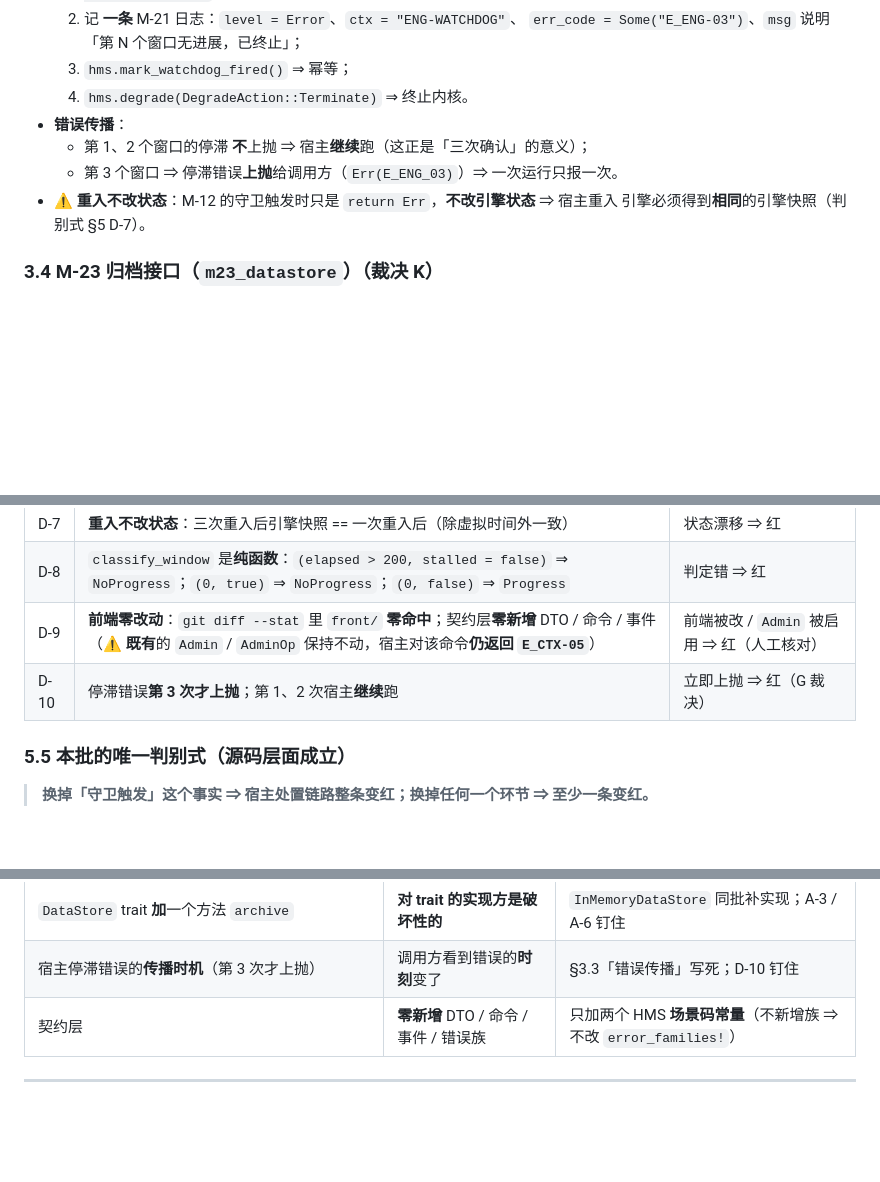
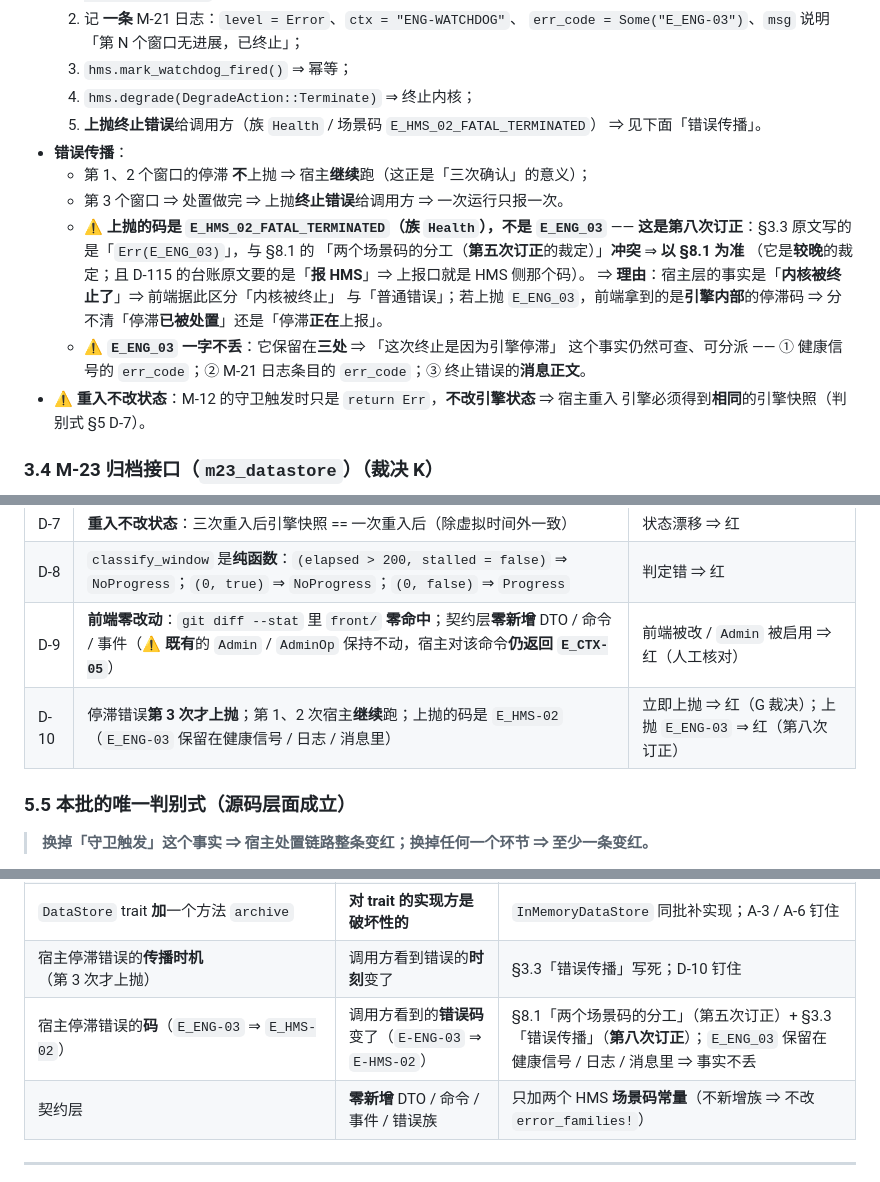
Before and after one commit to chenyuxiangg/riscv-sim, a Markdown page: docs/detailed-design/STAGE-13_V028_Watchdog_HMS_Logging.md, 3 parts joined by grey strips. Rendered like a GitHub page; blank space fills up the shorter version.

Commit message:
类型：Bug 说明：按实测订正 STAGE-13 规格三处，本次是 v0.28 批的第八次施工期订正，订正依据是 Lane D2 交付报告里报出的一条规格内部张力。第一处是第 3.3 节宿主看门狗那节的错误传播一条，原稿写的是第 3 个窗口把停滞错误上抛给调用方且错误码是 E_ENG_03，这与第 8.1 节两个场景码的分工冲突，因为第 8.1 节的第五次订正裁定写明 E_HMS_01_DEGRADE_FAILED 由 M-22 在降级动作重试用尽时上报而 E_HMS_02_FATAL_TERMINATED 由宿主在看门狗触发并终止内核时上报，两处口径不一致，裁定以第 8.1 节为准，因为它是较晚的裁定且台账 D-115 原文要的是报 HMS 因而上报口就是 HMS 侧那个码；理由是宿主层的事实是内核被终止了，前端据此区分内核被终止与普通错误，若上抛 E_ENG_03 则前端拿到的是引擎内部的停滞码分不清停滞已被处置还是停滞正在上报。第二处是同一节触发处置的顺序列表，补上第五步即上抛终止错误给调用方并指明族是 Health 场景码是 E_HMS_02_FATAL_TERMINATED，原稿只写了前四步而把上抛这件事藏在了错误传播那条散文里。第三处是同一节错误传播一条补上 E_ENG_03 一字不丢的说明，即它保留在健康信号的 err_code、M-21 日志条目的 err_code 与终止错误的消息正文三处，所以这次终止是因为引擎停滞这个事实仍然可查可分派。同时在第 5 节验收 D-10 一条补上上抛的码是 E_HMS-02 且 E_ENG-03 保留在健康信号、日志、消息里，在第 7 节破坏性变更表补一行即宿主停滞错误的码由 E-ENG-03 变为 E-HMS-02 且调用方看到的错误码变了，事实不丢。本次只订正规格文档不动代码。 测试用例：tools/stage13_check.py 的七项自检重跑一遍，即表格列数一致、标题层级不跳级、代码围栏配平、裁决编号 A 到 N 无悬空引用、章节第 0 到第 10 节完整、验收编号交叉引用无未定义项、关键约束字面量逐条钉住。 测试报告：规格自检七项全过即检查项 7 失败 0。 遗留问题：规格仍可能被后续实测订正，订正须合回 main；Lane D2 的代码侧已由统筹方独立复核通过；push 待用户明确指示。

```diff
--- a/docs/detailed-design/STAGE-13_V028_Watchdog_HMS_Logging.md
+++ b/docs/detailed-design/STAGE-13_V028_Watchdog_HMS_Logging.md
@@ -786,10 +786,23 @@ impl HostWatchdog {
   2. 记 **一条** M-21 日志：`level = Error`、`ctx = "ENG-WATCHDOG"`、
      `err_code = Some("E_ENG-03")`、`msg` 说明「第 N 个窗口无进展，已终止」；
   3. `hms.mark_watchdog_fired()` ⇒ 幂等；
-  4. `hms.degrade(DegradeAction::Terminate)` ⇒ 终止内核。
+  4. `hms.degrade(DegradeAction::Terminate)` ⇒ 终止内核；
+  5. **上抛终止错误**给调用方（族 `Health` / 场景码 `E_HMS_02_FATAL_TERMINATED`）
+     ⇒ 见下面「错误传播」。
 * **错误传播**：
   * 第 1、2 个窗口的停滞 **不**上抛 ⇒ 宿主**继续**跑（这正是「三次确认」的意义）；
-  * 第 3 个窗口 ⇒ 停滞错误**上抛**给调用方（`Err(E_ENG_03)`）⇒ 一次运行只报一次。
+  * 第 3 个窗口 ⇒ 处置做完 ⇒ 上抛**终止错误**给调用方 ⇒ 一次运行只报一次。
+  * ⚠️ **上抛的码是 `E_HMS_02_FATAL_TERMINATED`（族 `Health`），不是 `E_ENG_03`**
+    —— **这是第八次订正**：§3.3 原文写的是「`Err(E_ENG_03)`」，与 §8.1 的
+    「两个场景码的分工（**第五次订正**的裁定）」**冲突** ⇒ **以 §8.1 为准**
+    （它是**较晚**的裁定；且 D-115 的台账原文要的是「**报 HMS**」⇒
+    上报口就是 HMS 侧那个码）。
+    ⇒ **理由**：宿主层的事实是「**内核被终止了**」⇒ 前端据此区分「内核被终止」
+    与「普通错误」；若上抛 `E_ENG_03`，前端拿到的是**引擎内部**的停滞码 ⇒
+    分不清「停滞**已被处置**」还是「停滞**正在**上报」。
+  * ⚠️ **`E_ENG_03` 一字不丢**：它保留在**三处** ⇒ 「这次终止是因为引擎停滞」
+    这个事实仍然可查、可分派 —— ① 健康信号的 `err_code`；② M-21 日志条目的
+    `err_code`；③ 终止错误的**消息正文**。
 * ⚠️ **重入不改状态**：M-12 的守卫触发时只是 `return Err`，**不改引擎状态** ⇒ 宿主重入
   引擎必须得到**相同**的引擎快照（判别式 §5 D-7）。
 
@@ -937,7 +950,7 @@ use riscv_sim_kernel::m12_engine::NO_PROGRESS_WINDOW;   // 实际路径按 crate
 | D-7 | **重入不改状态**：三次重入后引擎快照 == 一次重入后（除虚拟时间外一致） | 状态漂移 ⇒ 红 |
 | D-8 | `classify_window` 是**纯函数**：`(elapsed > 200, stalled = false)` ⇒ `NoProgress`；`(0, true)` ⇒ `NoProgress`；`(0, false)` ⇒ `Progress` | 判定错 ⇒ 红 |
 | D-9 | **前端零改动**：`git diff --stat` 里 `front/` **零命中**；契约层**零新增** DTO / 命令 / 事件（⚠️ **既有**的 `Admin` / `AdminOp` 保持不动，宿主对该命令**仍返回 `E_CTX-05`**） | 前端被改 / `Admin` 被启用 ⇒ 红（人工核对） |
-| D-10 | 停滞错误**第 3 次才上抛**；第 1、2 次宿主**继续**跑 | 立即上抛 ⇒ 红（G 裁决） |
+| D-10 | 停滞错误**第 3 次才上抛**；第 1、2 次宿主**继续**跑；上抛的码是 `E_HMS-02`（`E_ENG-03` 保留在健康信号 / 日志 / 消息里） | 立即上抛 ⇒ 红（G 裁决）；上抛 `E_ENG-03` ⇒ 红（第八次订正） |
 
 ### 5.5 本批的**唯一**判别式（源码层面成立）
 
@@ -1011,6 +1024,7 @@ M-12/M-17 守卫触发  ──►  Err(E_ENG_03_NO_PROGRESS)
 | `m22_hms::Health` 语义变更（盲升 → 派生） | 同上 | 直接改；**语义变化要在模块文档里写明** |
 | `DataStore` trait **加**一个方法 `archive` | **对 trait 的实现方是破坏性的** | `InMemoryDataStore` 同批补实现；A-3 / A-6 钉住 |
 | 宿主停滞错误的**传播时机**（第 3 次才上抛） | 调用方看到错误的**时刻**变了 | §3.3「错误传播」写死；D-10 钉住 |
+| 宿主停滞错误的**码**（`E_ENG-03` ⇒ `E_HMS-02`） | 调用方看到的**错误码**变了（`E-ENG-03` ⇒ `E-HMS-02`） | §8.1「两个场景码的分工」（第五次订正）+ §3.3「错误传播」（**第八次订正**）；`E_ENG_03` 保留在健康信号 / 日志 / 消息里 ⇒ 事实不丢 |
 | 契约层 | **零新增** DTO / 命令 / 事件 / 错误族 | 只加两个 HMS **场景码常量**（不新增族 ⇒ 不改 `error_families!`） |
 
 ---
```
